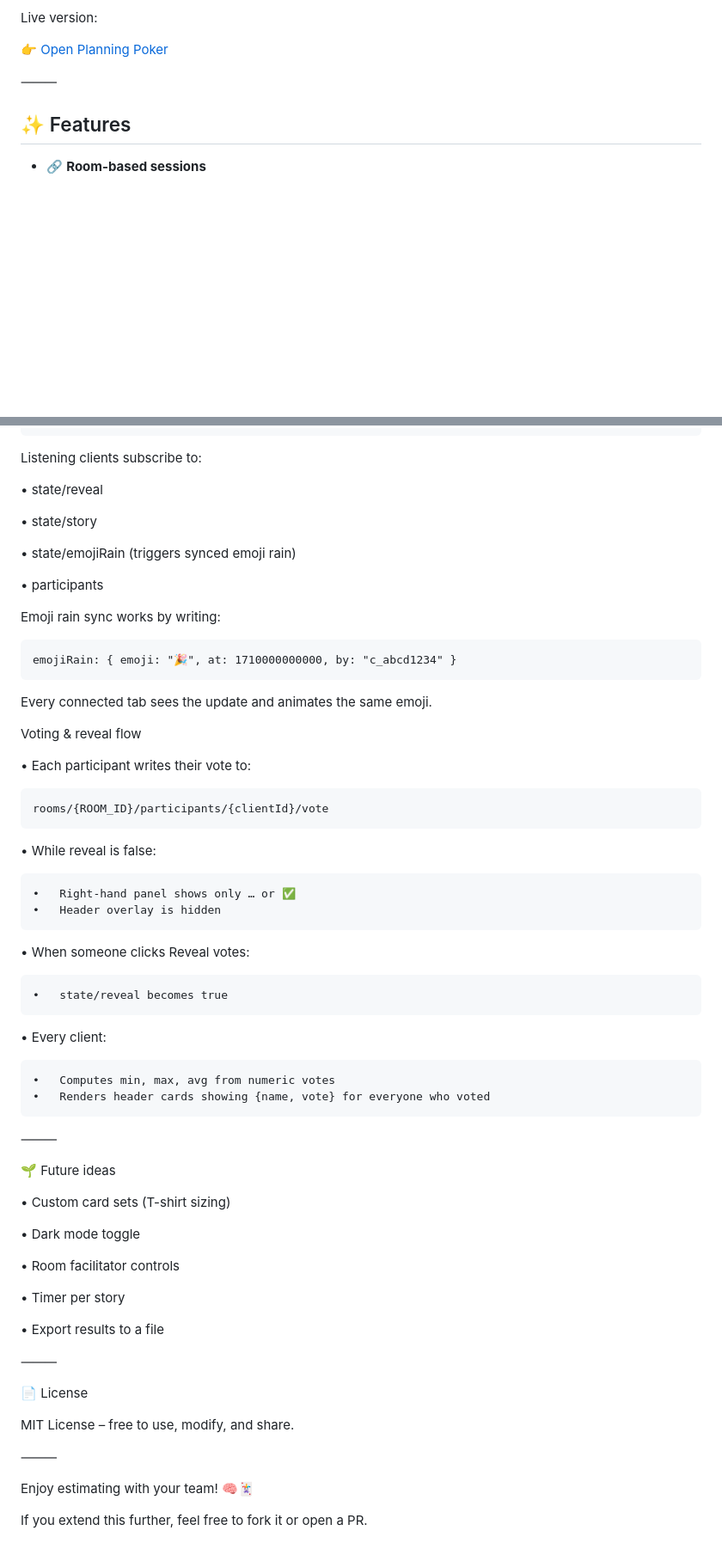
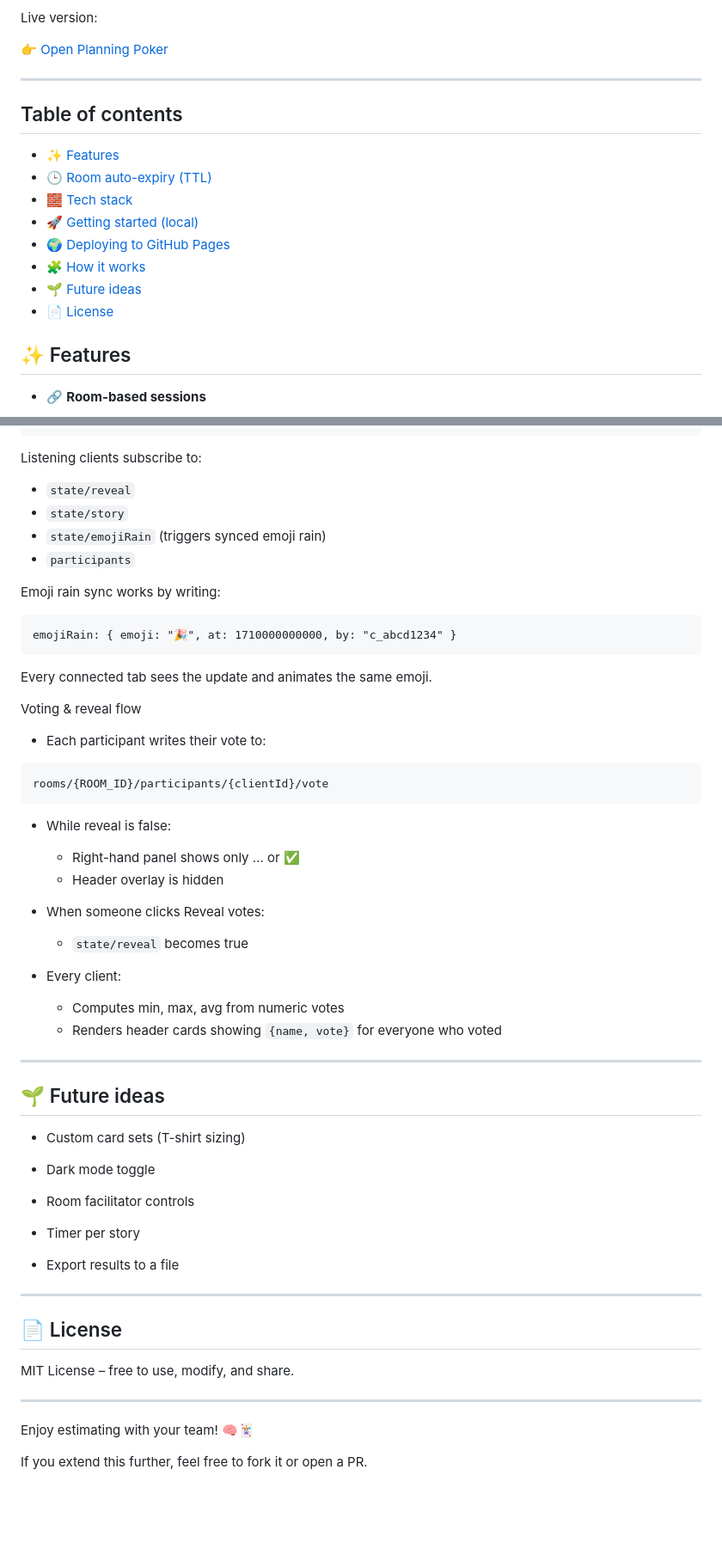
Before and after one commit to MonsterMatt87/planning-poker, a Markdown page: README.md, 2 parts joined by grey strips. Shown at 86% size. Drawn GitHub-style; blank space fills up the shorter version.

Commit message:
Improve README setup and formatting

````diff
--- a/README.md
+++ b/README.md
@@ -13,7 +13,18 @@ Live version:
 
 👉 [Open Planning Poker](https://MonsterMatt87.github.io/planning-poker/)
 
-⸻
+---
+
+## Table of contents
+
+- [✨ Features](#-features)
+- [🕒 Room auto-expiry (TTL)](#-room-auto-expiry-ttl)
+- [🧱 Tech stack](#-tech-stack)
+- [🚀 Getting started (local)](#-getting-started-local)
+- [🌍 Deploying to GitHub Pages](#-deploying-to-github-pages)
+- [🧩 How it works](#-how-it-works)
+- [🌱 Future ideas](#-future-ideas)
+- [📄 License](#-license)
 
 ## ✨ Features
 
@@ -234,13 +263,10 @@ rooms/{ROOM_ID}/
 
 Listening clients subscribe to:
 
-•	state/reveal
-
-•	state/story
-
-•	state/emojiRain (triggers synced emoji rain)
-
-•	participants
+- `state/reveal`
+- `state/story`
+- `state/emojiRain` (triggers synced emoji rain)
+- `participants`
 
 Emoji rain sync works by writing:
 
@@ -252,47 +278,44 @@ Every connected tab sees the update and animates the same emoji.
 
 Voting & reveal flow
 
-•	Each participant writes their vote to:
+- Each participant writes their vote to:
 
 ```
 rooms/{ROOM_ID}/participants/{clientId}/vote
 ```
 
-•	While reveal is false:
+- While reveal is false:
+  - Right-hand panel shows only … or ✅
+  - Header overlay is hidden
 
-	•	Right-hand panel shows only … or ✅
-	•	Header overlay is hidden
+- When someone clicks Reveal votes:
+  - `state/reveal` becomes true
 
-•	When someone clicks Reveal votes:
+- Every client:
+  - Computes min, max, avg from numeric votes
+  - Renders header cards showing `{name, vote}` for everyone who voted
 
-	•	state/reveal becomes true
+---
 
-•	Every client:
+## 🌱 Future ideas
 
-	•	Computes min, max, avg from numeric votes
-	•	Renders header cards showing {name, vote} for everyone who voted
+- Custom card sets (T-shirt sizing)
 
-⸻
+- Dark mode toggle
 
-🌱 Future ideas
+- Room facilitator controls
 
-•	Custom card sets (T-shirt sizing)
+- Timer per story
 
-•	Dark mode toggle
+- Export results to a file
 
-•	Room facilitator controls
+---
 
-•	Timer per story
-
-•	Export results to a file
-
-⸻
-
-📄 License
+## 📄 License
 
 MIT License – free to use, modify, and share.
 
-⸻
+---
 
 Enjoy estimating with your team! 🧠🃏
 
````
Also changed, not shown: other parts of README.md (+40 -22 lines).
